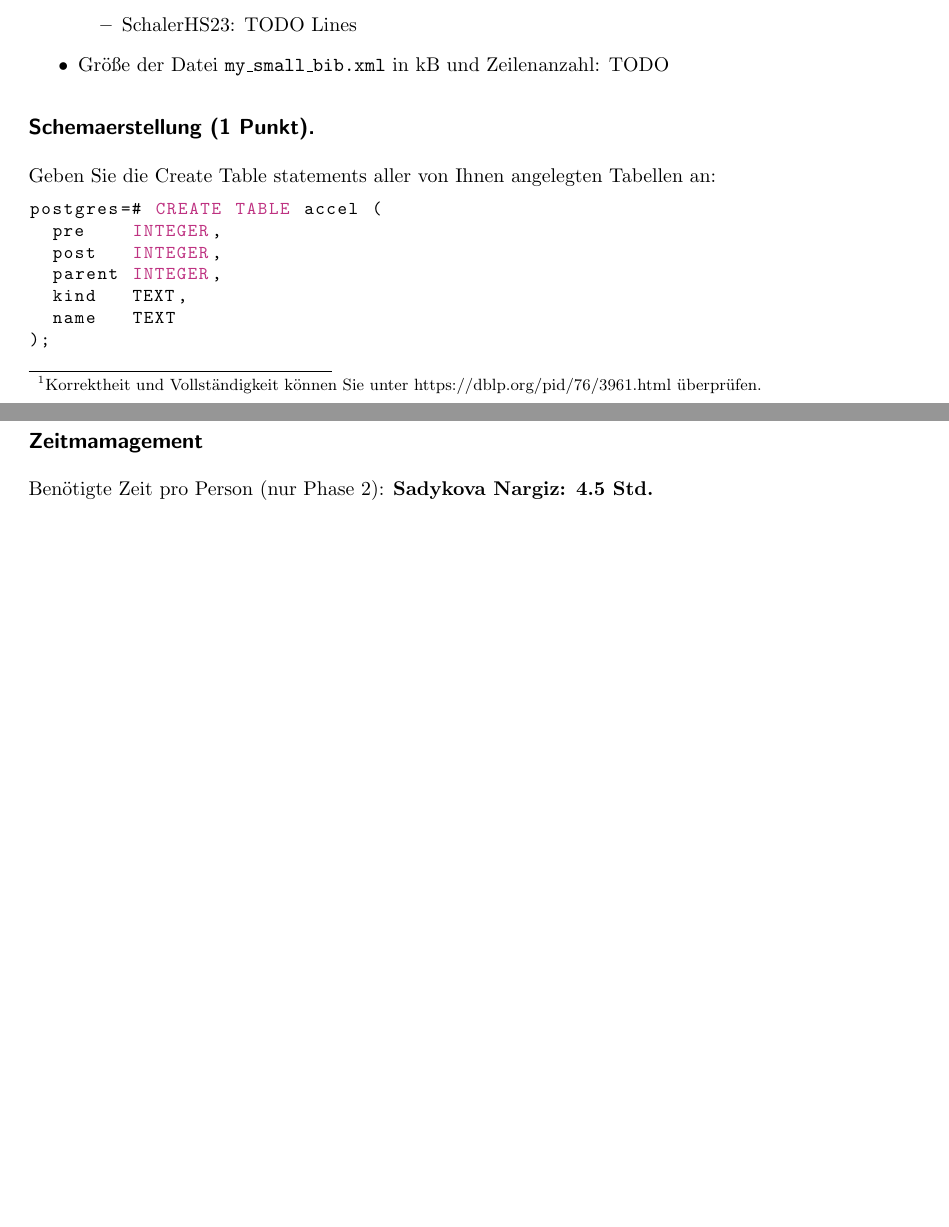
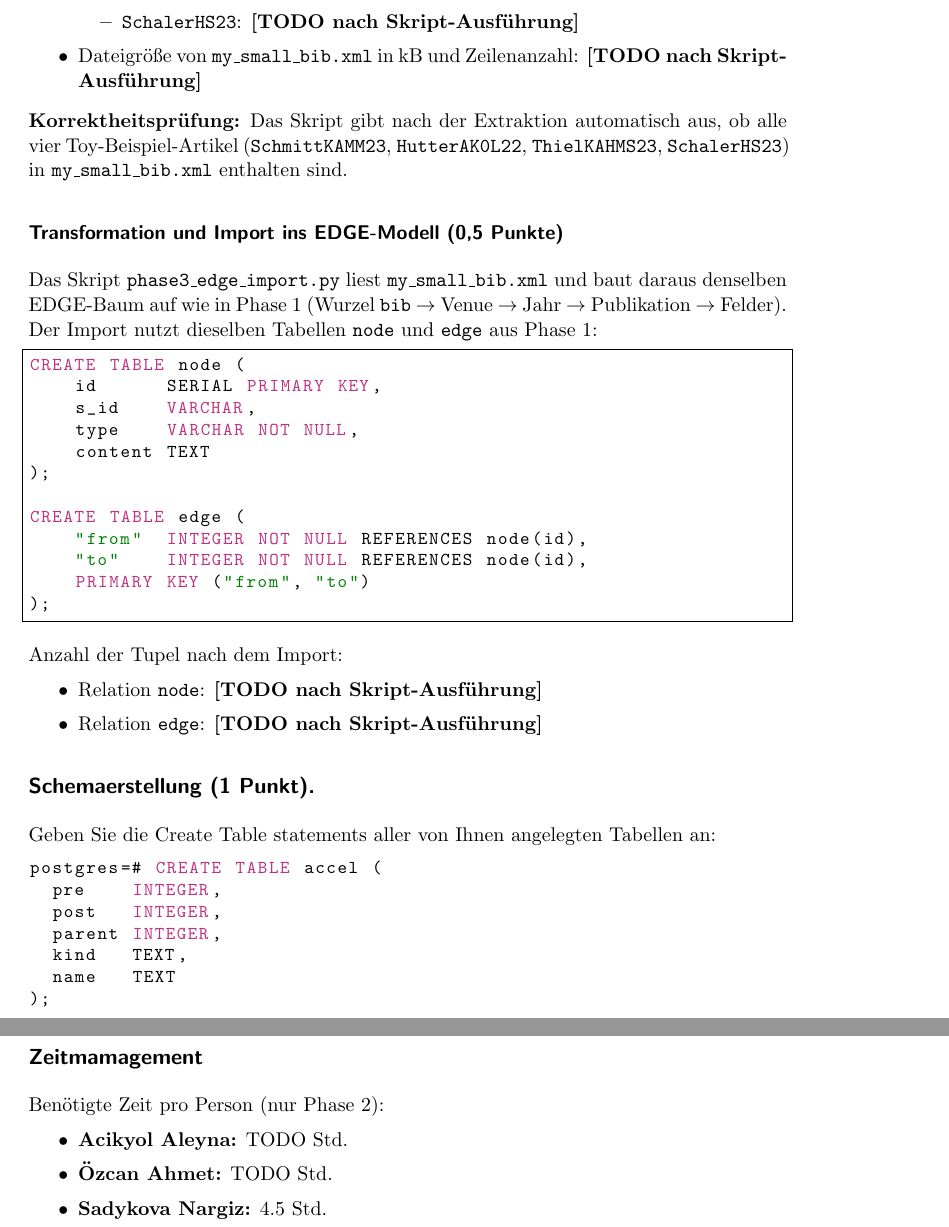
Before and after one commit to AliceitG/DMJR, a LaTeX document (Projektaufgabe3/report_template_task3_phase2.tex): two parts of pages 1 and 2 of 3 before the commit and two parts of pages 2 and 3 of 4 after it, joined at a grey line, cut at the place of the change, the shorter picture padded with empty space. Compiled offline with pdfLaTeX.

Commit message:
template part 1

```diff
--- a/Projektaufgabe3/report_template_task3_phase2.tex
+++ b/Projektaufgabe3/report_template_task3_phase2.tex
@@ -39,9 +39,9 @@
 }
 
 \author{
-  Gruppen Nummer (e.g. A1, B5, B3) \\
-  \large Lastname1 Firstname1, StudentID1 \\
-  \large Lastname2 Firstname2, StudentID2
+  Gruppe A17 \\
+  \large Acikyol Aleyna, 12032843 \\
+  \large Özcan Ahmet, 12311287 \\
   \large Sadykova Nargiz, 12129337
 }
 
@@ -56,4 +71,3 @@ Dieses Reporting Template dient der Vorbereitung der Abgabe von Phase 2.
 Geben Sie die folgende Kennzahl bezogen auf \texttt{my\_small\_bib.xml} an:
 
 \begin{itemize}
-	\item Anzahl Publikationen von 'Nikolaus Augsten'\footnote{Korrektheit und Vollständigkeit können Sie unter https://dblp.org/pid/76/3961.html überprüfen.}
@@ -66,10 +85,39 @@ Geben Sie die folgende Kennzahl bezogen auf \texttt{my\_small\_bib.xml} an:
+      \item \texttt{SchalerHS23}:   \textbf{[TODO nach Skript-Ausführung]}
+    \end{itemize}
+  \item Dateigröße von \texttt{my\_small\_bib.xml} in kB und Zeilenanzahl:
+        \textbf{[TODO nach Skript-Ausführung]}
+\end{itemize}
 
-	\begin{itemize}
-		\item SchmittKAMM23: TODO Lines
-		\item HutterAK0L22: TODO Lines
-		\item SchalerHS23: TODO Lines
-	\end{itemize}
-	\item Größe der Datei \texttt{my\_small\_bib.xml} in kB und Zeilenanzahl: TODO
+\textbf{Korrektheitsprüfung:} Das Skript gibt nach der Extraktion automatisch aus, ob alle vier
+Toy-Beispiel-Artikel (\texttt{SchmittKAMM23}, \texttt{HutterAK0L22}, \texttt{ThielKAHMS23},
+\texttt{SchalerHS23}) in \texttt{my\_small\_bib.xml} enthalten sind.
+
+\subsubsection*{Transformation und Import ins EDGE-Modell (0,5 Punkte)}
+
+Das Skript \texttt{phase3\_edge\_import.py} liest \texttt{my\_small\_bib.xml} und baut
+daraus denselben EDGE-Baum auf wie in Phase~1 (Wurzel \texttt{bib} $\to$ Venue $\to$
+Jahr $\to$ Publikation $\to$ Felder). Der Import nutzt dieselben Tabellen \texttt{node}
+und \texttt{edge} aus Phase~1:
+
+\begin{lstlisting}[style=dmrsql, frame=single]
+CREATE TABLE node (
+    id      SERIAL PRIMARY KEY,
+    s_id    VARCHAR,
+    type    VARCHAR NOT NULL,
+    content TEXT
+);
+
+CREATE TABLE edge (
+    "from"  INTEGER NOT NULL REFERENCES node(id),
+    "to"    INTEGER NOT NULL REFERENCES node(id),
+    PRIMARY KEY ("from", "to")
+);
+\end{lstlisting}
+
+Anzahl der Tupel nach dem Import:
+\begin{itemize}
+  \item Relation \texttt{node}: \textbf{[TODO nach Skript-Ausführung]}
+  \item Relation \texttt{edge}: \textbf{[TODO nach Skript-Ausführung]}
 \end{itemize}
 
 
@@ -168,7 +216,12 @@ Zeigen Sie, dass die Berechnung der Achsen für die Beispiele aus Phase 1 hier d
 
 \subsection*{Zeitmamagement}
 
-Benötigte Zeit pro Person (nur Phase 2): \textbf{Sadykova Nargiz: 4.5 Std.}
+Benötigte Zeit pro Person (nur Phase 2):
+\begin{itemize}
+  \item \textbf{Acikyol Aleyna:} TODO Std.
+  \item \textbf{Özcan Ahmet:} TODO Std.
+  \item \textbf{Sadykova Nargiz:} 4.5 Std.
+\end{itemize}
 
 
 \end{document}
```
Also changed, not shown: Projektaufgabe3/report_template_task3_phase2.tex (32 more changed lines).
